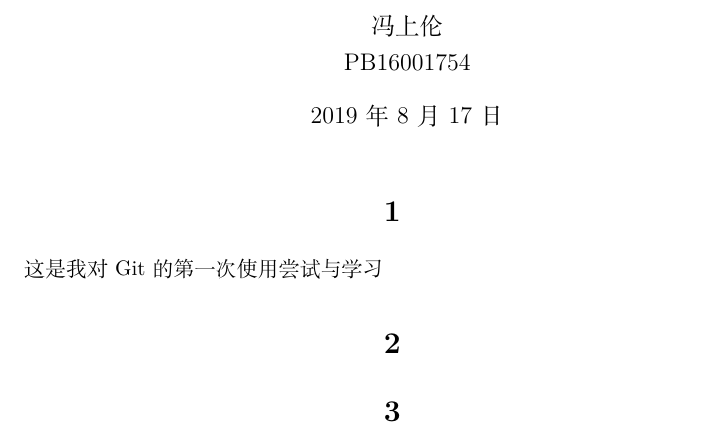
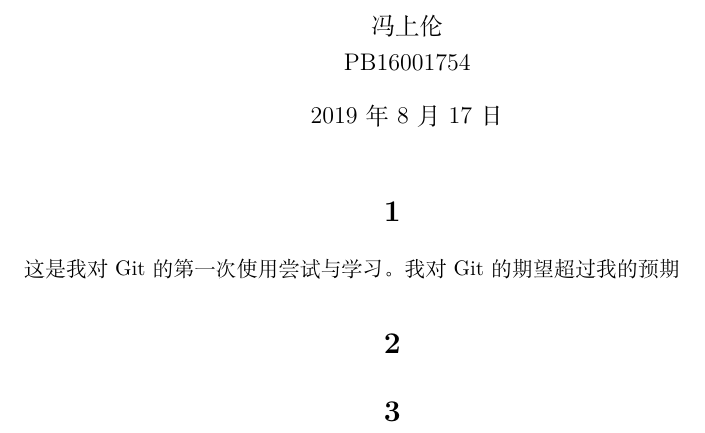
Before and after one commit to shanglun1999/git_try, a LaTeX document (report.tex): part of the page, cut so that both start at the same text. Compiled offline with XeLaTeX.

Commit message:
to try getting information from the cloud

```diff
--- a/report.tex
+++ b/report.tex
@@ -30,7 +30,8 @@
 \begin{document}
 \maketitle
 \section{}
- 这是我对Git的第一次使用尝试与学习
+ 这是我对Git的第一次使用尝试与学习。
+ 我对Git的期望超过我的预期
 
 \section{}
 
```
